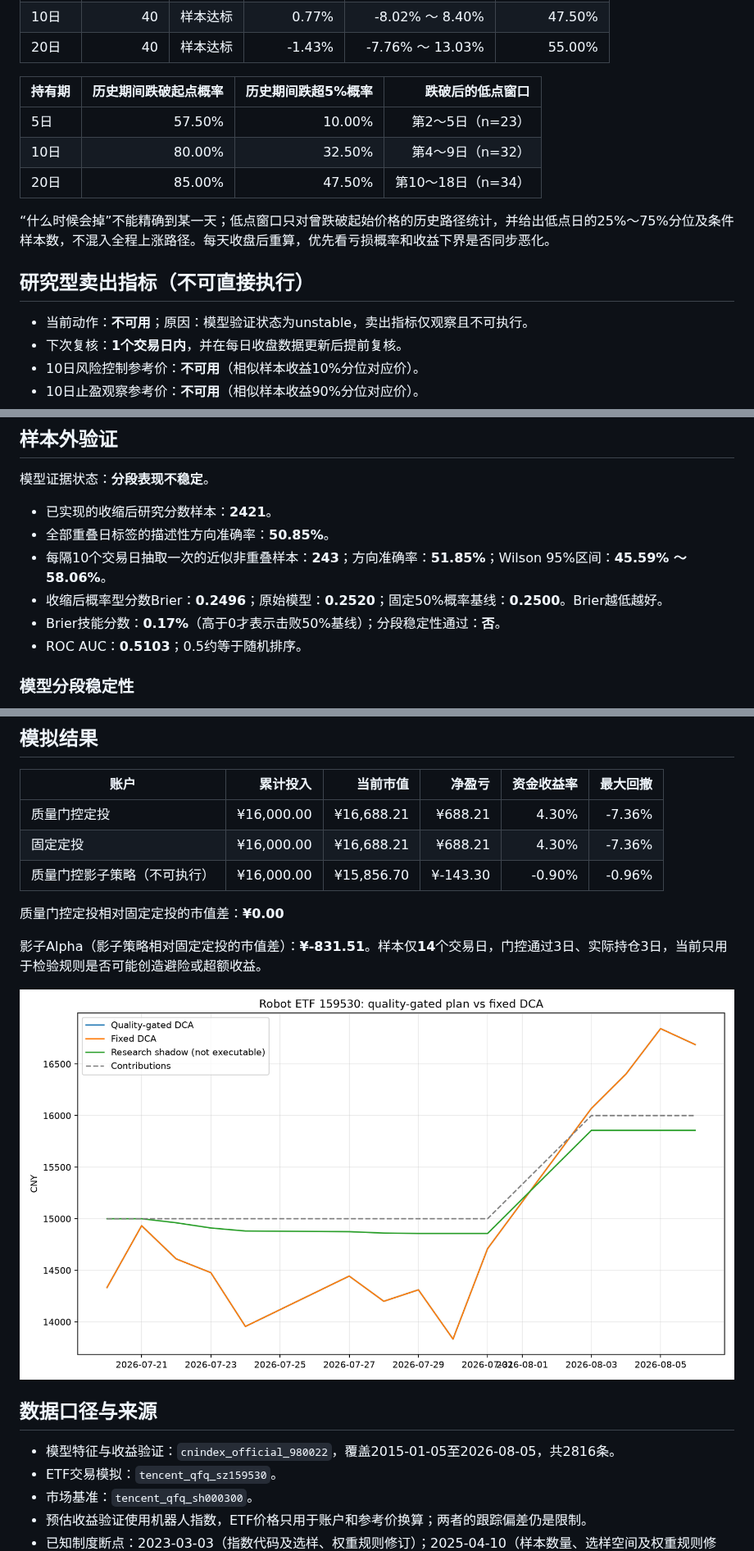
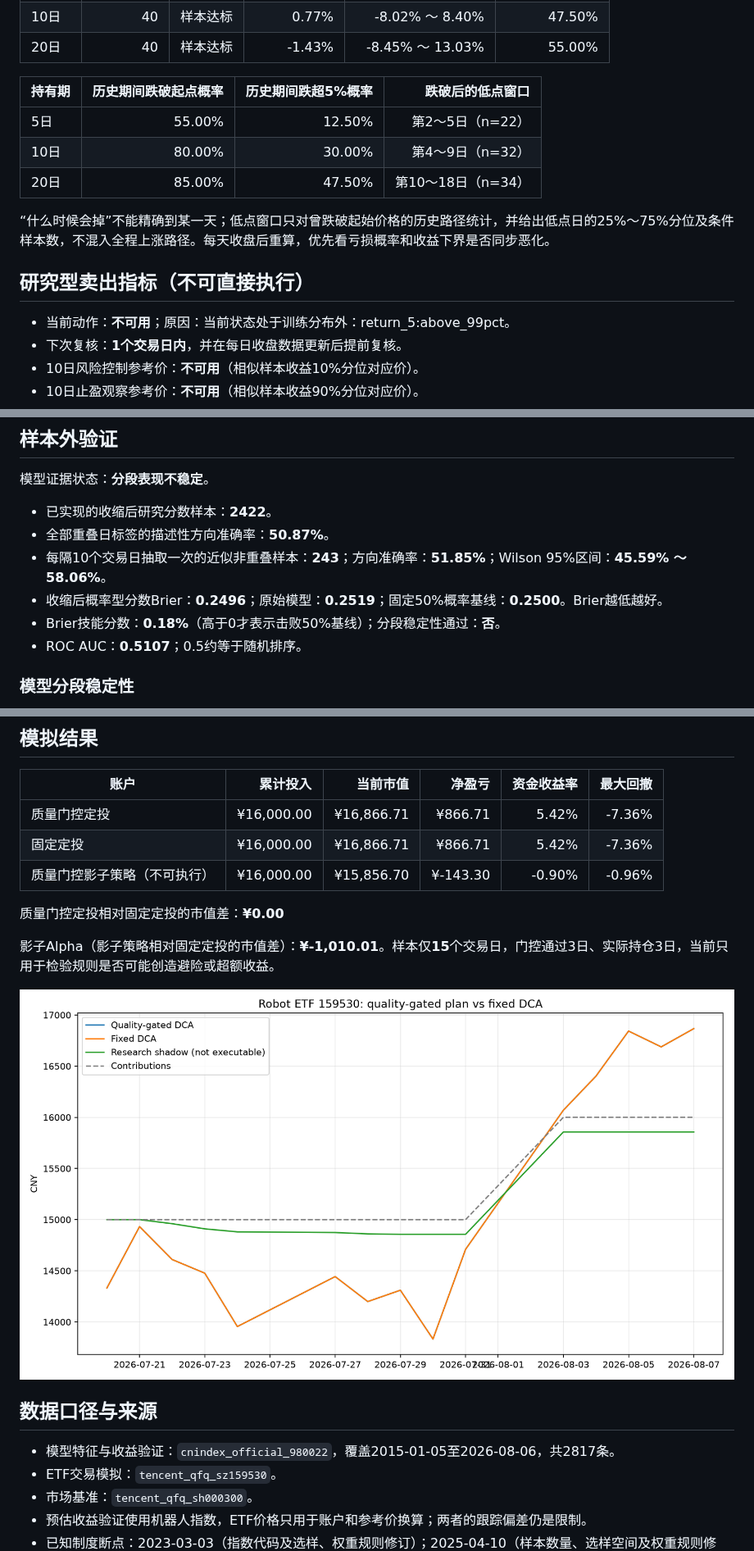
Before and after one commit to GCUeason/robot-quant, a Markdown page: reports/latest.md, 3 parts joined by grey strips. Shown at 82% size. Rendered like a GitHub page; pictures changed too: reports/performance.png.

```diff
--- a/reports/latest.md
+++ b/reports/latest.md
@@ -69,17 +69,17 @@
 | 10日 | 40 | 样本达标 | 0.77% | -8.02% ～ 8.40% | 47.50% |
-| 20日 | 40 | 样本达标 | -1.43% | -7.76% ～ 13.03% | 55.00% |
+| 20日 | 40 | 样本达标 | -1.43% | -8.45% ～ 13.03% | 55.00% |
 
 | 持有期 | 历史期间跌破起点概率 | 历史期间跌超5%概率 | 跌破后的低点窗口 |
 |---|---:|---:|---:|
-| 5日 | 57.50% | 10.00% | 第2～5日（n=23） |
-| 10日 | 80.00% | 32.50% | 第4～9日（n=32） |
+| 5日 | 55.00% | 12.50% | 第2～5日（n=22） |
+| 10日 | 80.00% | 30.00% | 第4～9日（n=32） |
 | 20日 | 85.00% | 47.50% | 第10～18日（n=34） |
 
 “什么时候会掉”不能精确到某一天；低点窗口只对曾跌破起始价格的历史路径统计，并给出低点日的25%～75%分位及条件样本数，不混入全程上涨路径。每天收盘后重算，优先看亏损概率和收益下界是否同步恶化。
 
 ## 研究型卖出指标（不可直接执行）
 
-- 当前动作：**不可用**；原因：模型验证状态为unstable，卖出指标仅观察且不可执行。
+- 当前动作：**不可用**；原因：当前状态处于训练分布外：return_5:above_99pct。
 - 下次复核：**1个交易日内**，并在每日收盘数据更新后提前复核。
 - 10日风险控制参考价：**不可用**（相似样本收益10%分位对应价）。
 - 10日止盈观察参考价：**不可用**（相似样本收益90%分位对应价）。
@@ -109,12 +109,12 @@
 
 模型证据状态：**分段表现不稳定**。
 
-- 已实现的收缩后研究分数样本：**2421**。
-- 全部重叠日标签的描述性方向准确率：**50.85%**。
+- 已实现的收缩后研究分数样本：**2422**。
+- 全部重叠日标签的描述性方向准确率：**50.87%**。
 - 每隔10个交易日抽取一次的近似非重叠样本：**243**；方向准确率：**51.85%**；Wilson 95%区间：**45.59% ～ 58.06%**。
-- 收缩后概率型分数Brier：**0.2496**；原始模型：**0.2520**；固定50%概率基线：**0.2500**。Brier越低越好。
-- Brier技能分数：**0.17%**（高于0才表示击败50%基线）；分段稳定性通过：**否**。
-- ROC AUC：**0.5103**；0.5约等于随机排序。
+- 收缩后概率型分数Brier：**0.2496**；原始模型：**0.2519**；固定50%概率基线：**0.2500**。Brier越低越好。
+- Brier技能分数：**0.18%**（高于0才表示击败50%基线）；分段稳定性通过：**否**。
+- ROC AUC：**0.5107**；0.5约等于随机排序。
 
 ### 模型分段稳定性
 
@@ -158,19 +158,19 @@
 
 | 账户 | 累计投入 | 当前市值 | 净盈亏 | 资金收益率 | 最大回撤 |
 |---|---:|---:|---:|---:|---:|
-| 质量门控定投 | ¥16,000.00 | ¥16,688.21 | ¥688.21 | 4.30% | -7.36% |
-| 固定定投 | ¥16,000.00 | ¥16,688.21 | ¥688.21 | 4.30% | -7.36% |
+| 质量门控定投 | ¥16,000.00 | ¥16,866.71 | ¥866.71 | 5.42% | -7.36% |
+| 固定定投 | ¥16,000.00 | ¥16,866.71 | ¥866.71 | 5.42% | -7.36% |
 | 质量门控影子策略（不可执行） | ¥16,000.00 | ¥15,856.70 | ¥-143.30 | -0.90% | -0.96% |
 
 质量门控定投相对固定定投的市值差：**¥0.00**
 
-影子Alpha（影子策略相对固定定投的市值差）：**¥-831.51**。样本仅**14**个交易日，门控通过3日、实际持仓3日，当前只用于检验规则是否可能创造避险或超额收益。
+影子Alpha（影子策略相对固定定投的市值差）：**¥-1,010.01**。样本仅**15**个交易日，门控通过3日、实际持仓3日，当前只用于检验规则是否可能创造避险或超额收益。
 
 ![累计市值对比](performance.png)
 
 ## 数据口径与来源
 
-- 模型特征与收益验证：`cnindex_official_980022`，覆盖2015-01-05至2026-08-05，共2816条。
+- 模型特征与收益验证：`cnindex_official_980022`，覆盖2015-01-05至2026-08-06，共2817条。
 - ETF交易模拟：`tencent_qfq_sz159530`。
 - 市场基准：`tencent_qfq_sh000300`。
 - 预估收益验证使用机器人指数，ETF价格只用于账户和参考价换算；两者的跟踪偏差仍是限制。
```
Also changed, not shown: other parts of reports/latest.md (+23 -23 lines), reports/robot_chain_latest.md (+10 -10 lines), reports/robot_chain_performance.png, 4 other files.
